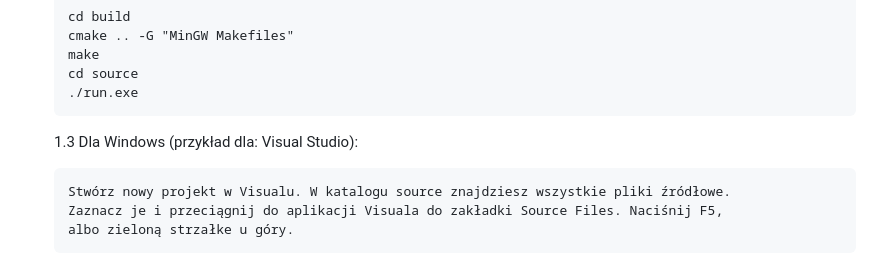
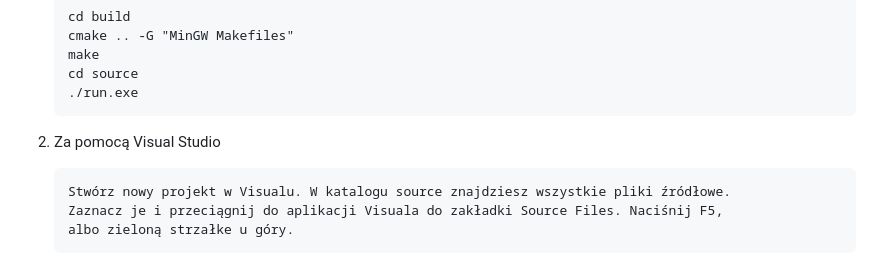
Before and after one commit to malybaryl/RegisterOfRegisteredVehicles, a Markdown page: README.md, the part around the change. GitHub-like rendering.

```diff
--- a/README.md
+++ b/README.md
@@ -66,7 +66,7 @@ Program "Rejestr Zarejestrowanych Pojazdów" to aplikacja napisana w języku C++
        cd source
        ./run.exe
 
-   1.3 Dla Windows (przykład dla: Visual Studio):
+2. Za pomocą Visual Studio
 
        Stwórz nowy projekt w Visualu. W katalogu source znajdziesz wszystkie pliki źródłowe.
        Zaznacz je i przeciągnij do aplikacji Visuala do zakładki Source Files. Naciśnij F5,
```
